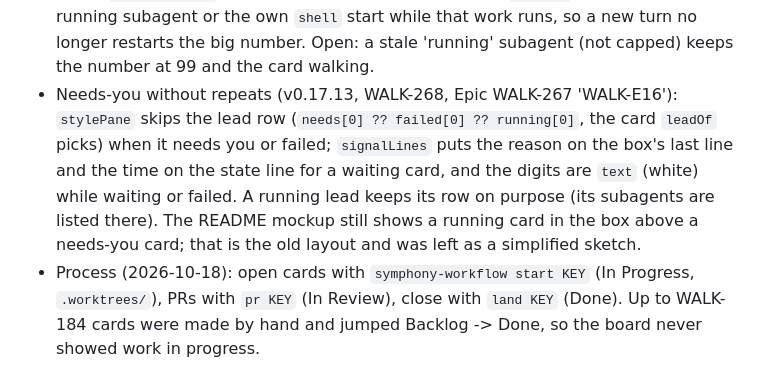
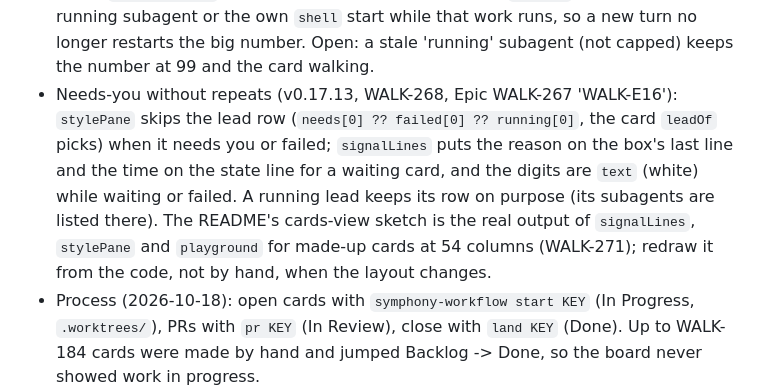
Before and after one commit to cloud-f1/symphony-walkman, a Markdown page: docs/HANDOVER.md, the part around the change. Rendered like a GitHub page.

```diff
--- a/docs/HANDOVER.md
+++ b/docs/HANDOVER.md
@@ -162,5 +162,5 @@ Docker was removed so nothing remains there.
 - Pane open on render (v0.17.10, WALK-261, Epic WALK-260 'WALK-E15'): the Pane render sets `paneOpen`, so a pane restored by /restart ticks at `RUNNER_MS` like one opened by /walkman. WALK-263 (idle card with running subagents or this session's own background shell stays walking) and WALK-265 (the number counts from the oldest running subagent) follow in the same epic.
 - Work between turns (v0.17.11, WALK-263): `lightWhileWorking` (core/card.ts) turns the session's card from idle to walking while it has running subagents or its own session record says `shell` (`ownShellSince`, core/sessions.ts; set by `otherSessions` in register.ts). While that work runs the lent card is kept past `TOUCH_MS`. v0.17.2 lit only OTHER sessions for `shell`. Known risk: a subagent the host lists as running for days (seen once: 42h) would keep its card walking; not capped (item 4 of the 2026-11-02 plan was not approved).
 - Number from the oldest work (v0.17.12, WALK-265, closes Epic WALK-260 'WALK-E15'): `sinceWithWork` (core/card.ts) sets the home card's `sinceMs` to the oldest running subagent or the own `shell` start while that work runs, so a new turn no longer restarts the big number. Open: a stale 'running' subagent (not capped) keeps the number at 99 and the card walking.
-- Needs-you without repeats (v0.17.13, WALK-268, Epic WALK-267 'WALK-E16'): `stylePane` skips the lead row (`needs[0] ?? failed[0] ?? running[0]`, the card `leadOf` picks) when it needs you or failed; `signalLines` puts the reason on the box's last line and the time on the state line for a waiting card, and the digits are `text` (white) while waiting or failed. A running lead keeps its row on purpose (its subagents are listed there). The README mockup still shows a running card in the box above a needs-you card; that is the old layout and was left as a simplified sketch.
+- Needs-you without repeats (v0.17.13, WALK-268, Epic WALK-267 'WALK-E16'): `stylePane` skips the lead row (`needs[0] ?? failed[0] ?? running[0]`, the card `leadOf` picks) when it needs you or failed; `signalLines` puts the reason on the box's last line and the time on the state line for a waiting card, and the digits are `text` (white) while waiting or failed. A running lead keeps its row on purpose (its subagents are listed there). The README's cards-view sketch is the real output of `signalLines`, `stylePane` and `playground` for made-up cards at 54 columns (WALK-271); redraw it from the code, not by hand, when the layout changes.
 - Process (2026-10-18): open cards with `symphony-workflow start KEY` (In Progress, `.worktrees/`), PRs with `pr KEY` (In Review), close with `land KEY` (Done). Up to WALK-184 cards were made by hand and jumped Backlog -> Done, so the board never showed work in progress.
```
Also changed, not shown: README.md (+30 -33 lines).
